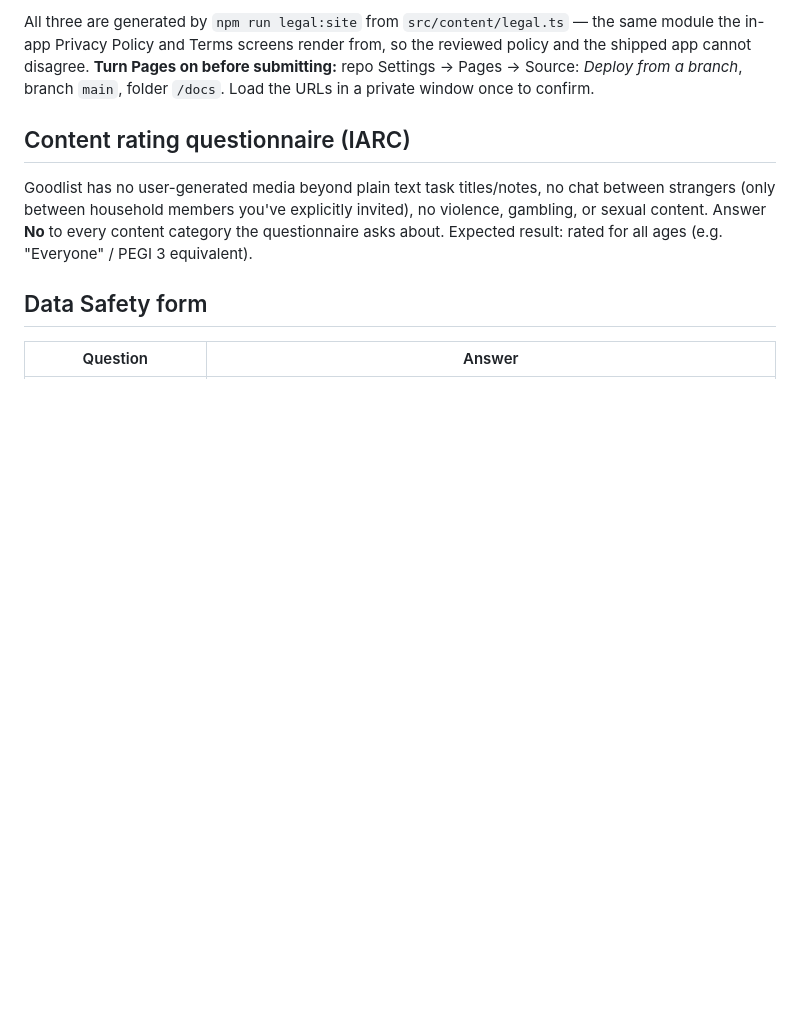
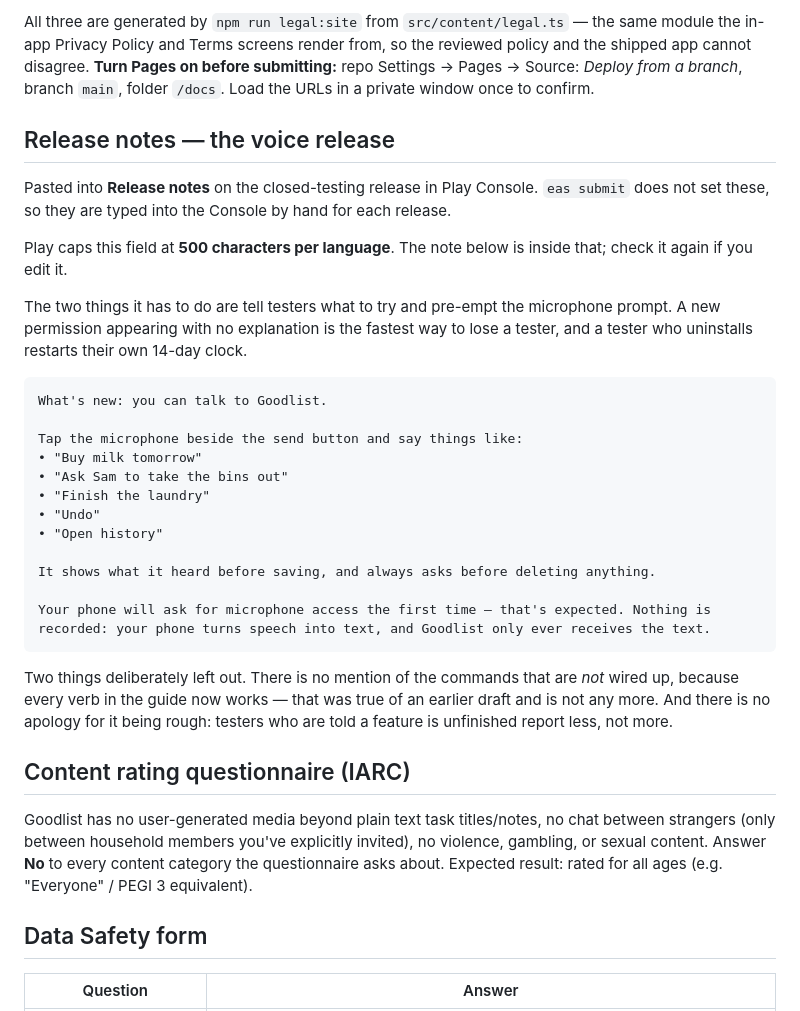
Before and after one commit to jericrealubit/goodlist, a Markdown page: docs/play-store-listing.md, the part around the change. Rendered like a GitHub page; blank space fills up the shorter version.

Commit message:
Write the release note testers will actually read
Goes in the Release notes field of the closed-testing release. eas submit
does not set that field, so it is typed into the Console by hand for each
release -- which is why it lives in the listing reference rather than in
a commit message or a chat log.

Play caps the field at 500 characters per language. The previous draft
ran to roughly 700 and would not have fit at all; this one measures 461.

It does two jobs. It tells testers what to say, and it pre-empts the
microphone prompt -- a new permission appearing with no explanation is
the quickest way to lose a tester, and a tester who uninstalls restarts
their own 14-day clock.

It no longer warns that finishing and undoing are unimplemented, because
they are implemented, and "Buy milk tomorrow" is now the headline
example -- which it could not have been before ae4f169.

Co-Authored-By: Claude Opus 5 <noreply@anthropic.com>
Claude-Session: https://claude.ai/code/session_01Y1tgXETV9AMZRPhnR5GjG3

````diff
--- a/docs/play-store-listing.md
+++ b/docs/play-store-listing.md
@@ -86,6 +86,38 @@ All three are generated by `npm run legal:site` from `src/content/legal.ts` —
 in-app Privacy Policy and Terms screens render from, so the reviewed policy and the shipped app
 cannot disagree. **Turn Pages on before submitting:** repo Settings → Pages → Source: *Deploy from a
 branch*, branch `main`, folder `/docs`. Load the URLs in a private window once to confirm.
+
+## Release notes — the voice release
+
+Pasted into **Release notes** on the closed-testing release in Play Console. `eas submit` does not
+set these, so they are typed into the Console by hand for each release.
+
+Play caps this field at **500 characters per language**. The note below is inside that; check it
+again if you edit it.
+
+The two things it has to do are tell testers what to try and pre-empt the microphone prompt. A new
+permission appearing with no explanation is the fastest way to lose a tester, and a tester who
+uninstalls restarts their own 14-day clock.
+
+```
+What's new: you can talk to Goodlist.
+
+Tap the microphone beside the send button and say things like:
+• "Buy milk tomorrow"
+• "Ask Sam to take the bins out"
+• "Finish the laundry"
+• "Undo"
+• "Open history"
+
+It shows what it heard before saving, and always asks before deleting anything.
+
+Your phone will ask for microphone access the first time — that's expected. Nothing is recorded: your phone turns speech into text, and Goodlist only ever receives the text.
+```
+
+Two things deliberately left out. There is no mention of the commands that are *not* wired up,
+because every verb in the guide now works — that was true of an earlier draft and is not any more.
+And there is no apology for it being rough: testers who are told a feature is unfinished report
+less, not more.
 
 ## Content rating questionnaire (IARC)
 
````
